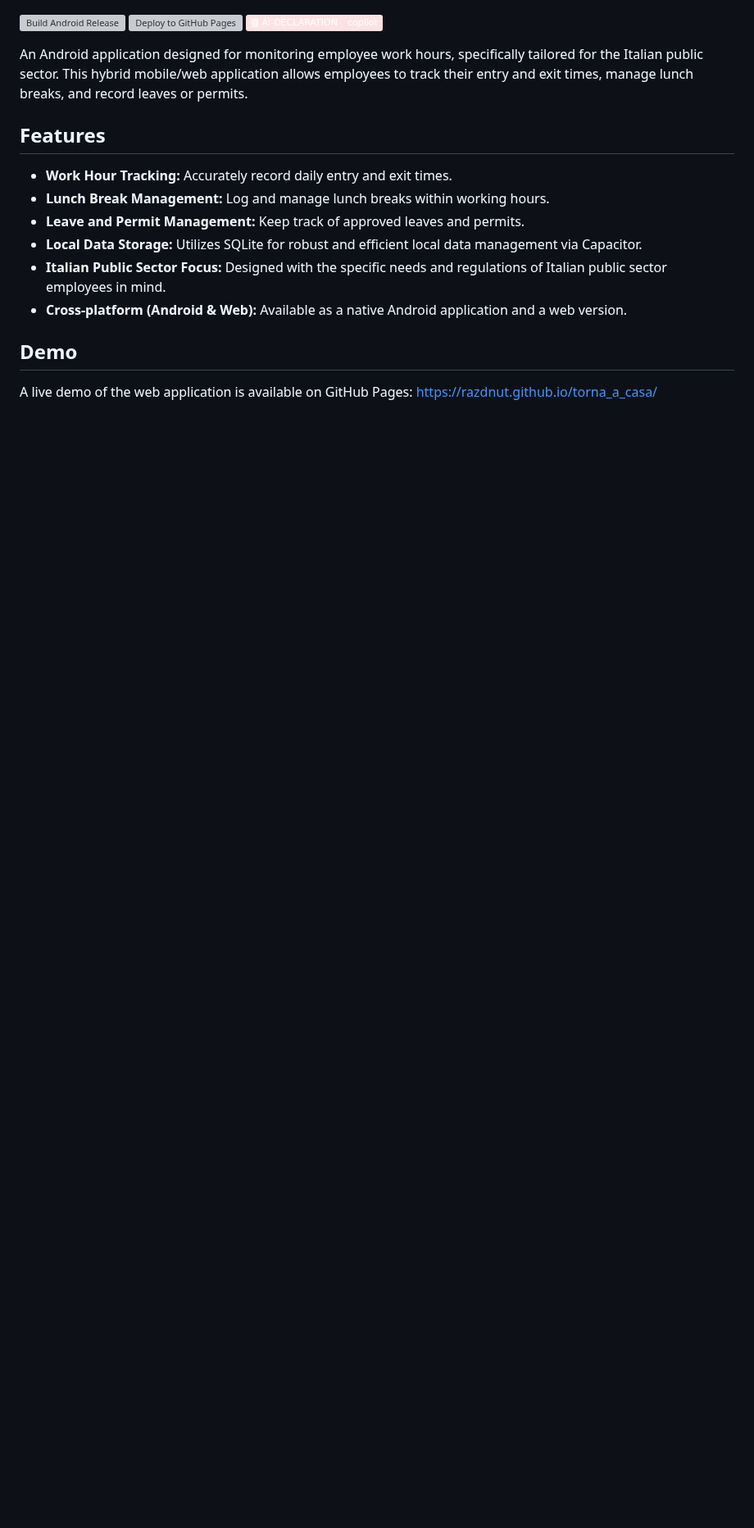
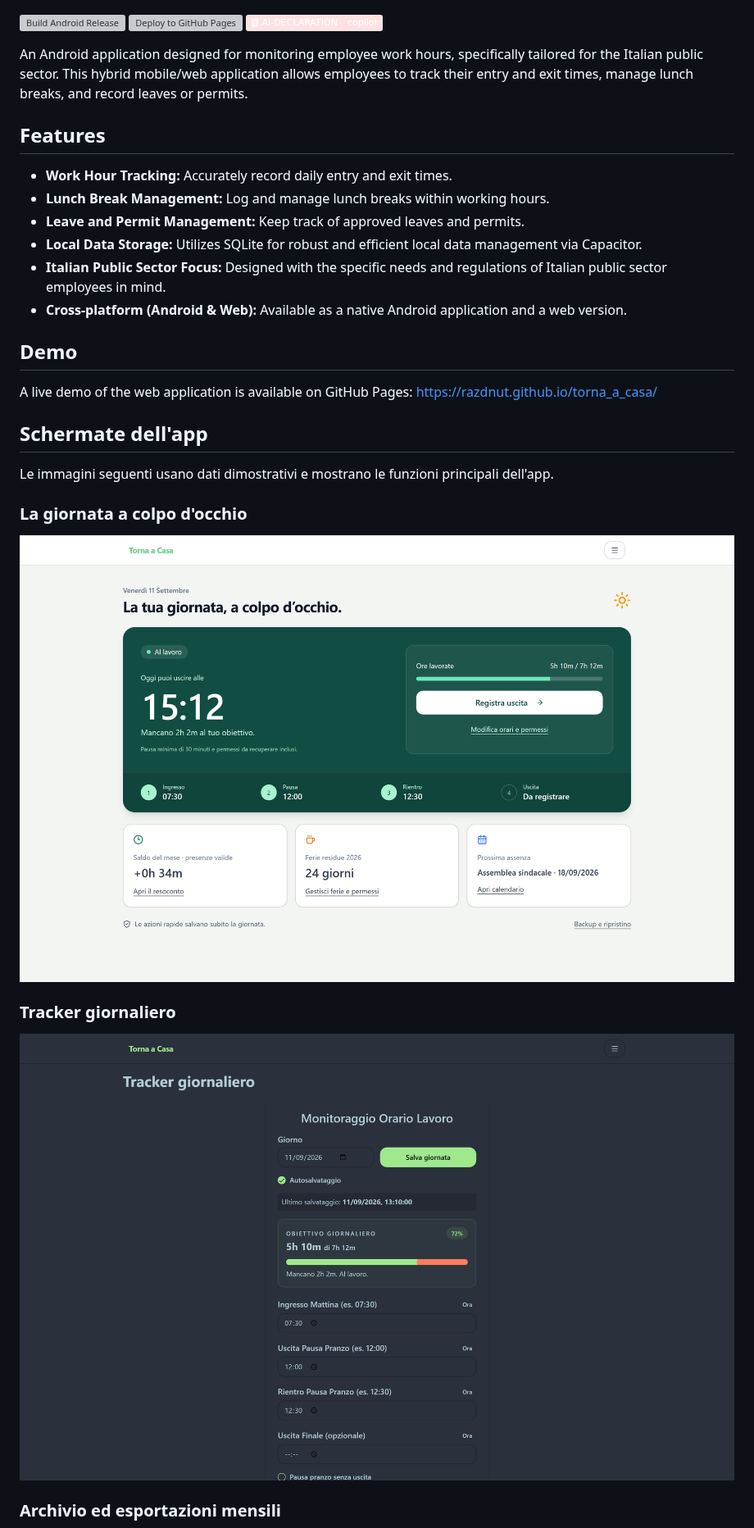
Before and after one commit to Razdnut/torna_a_casa, a Markdown page: README.md, the part around one of its changes. Shown at 82% size. Drawn GitHub-style; pictures changed too: screenshots/01-dashboard-oggi.png (added), screenshots/02-tracker-giornaliero.png (added); badges without logos; blank space fills up the shorter version; grey boxes are pictures that could not be loaded.

Commit message:
Add app screenshots to README

```diff
--- a/README.md
+++ b/README.md
@@ -19,3 +19,18 @@ An Android application designed for monitoring employee work hours, specifically
 
 A live demo of the web application is available on GitHub Pages:
 [https://razdnut.github.io/torna_a_casa/](https://razdnut.github.io/torna_a_casa/)
+
+## Schermate dell'app
+
+Le immagini seguenti usano dati dimostrativi e mostrano le funzioni principali dell'app.
+
+### La giornata a colpo d'occhio
+
+![Dashboard con previsione dell'orario di uscita, avanzamento della giornata e saldo mensile](screenshots/01-dashboard-oggi.png)
+
+### Tracker giornaliero
+
+![Tracker degli orari di lavoro con autosalvataggio e avanzamento dell'obiettivo, nel tema Dim](screenshots/02-tracker-giornaliero.png)
+
+### Archivio ed esportazioni mensili
+
```
Also changed, not shown: other parts of README.md (+5 -0 lines), screenshots/03-archivio-mensile.png (added), screenshots/04-impostazioni-e-temi.png (added).
